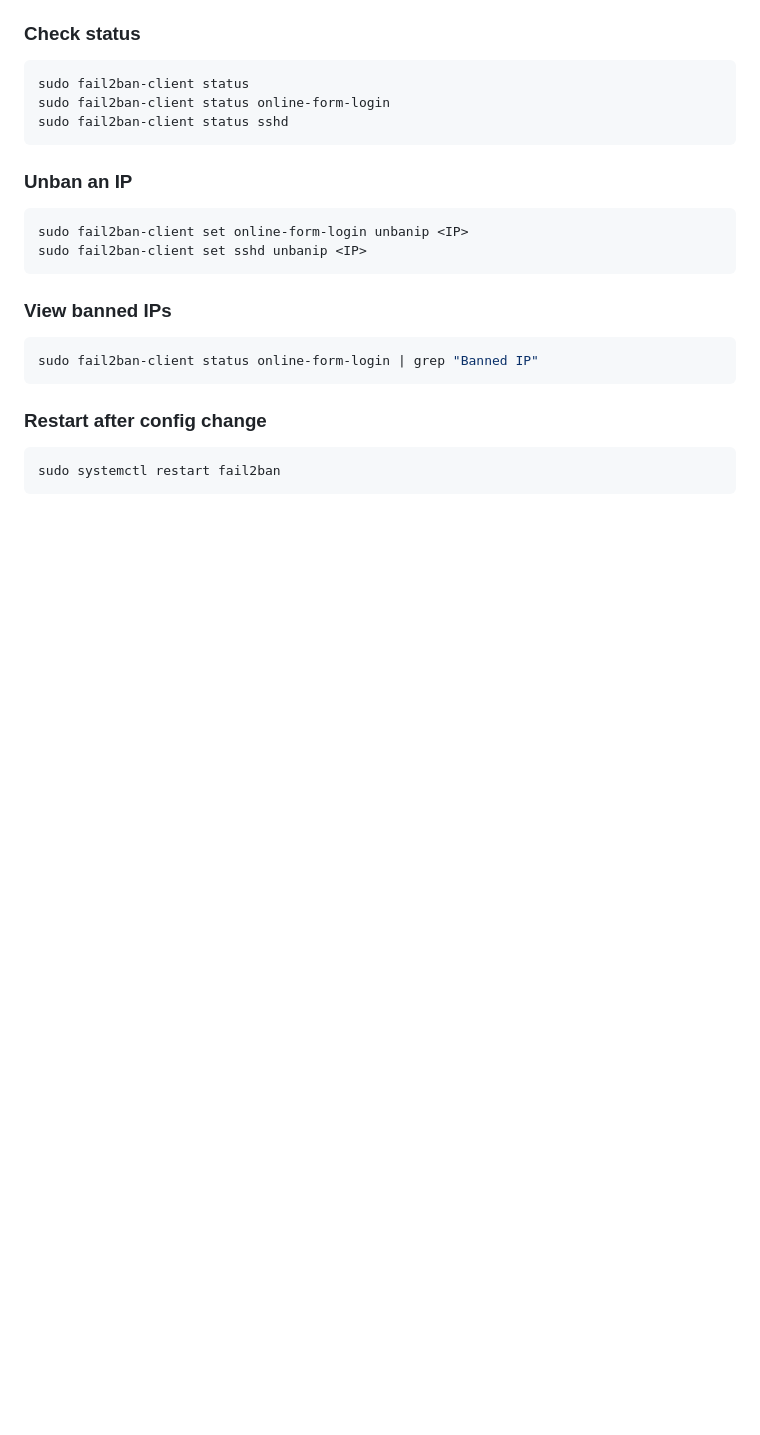
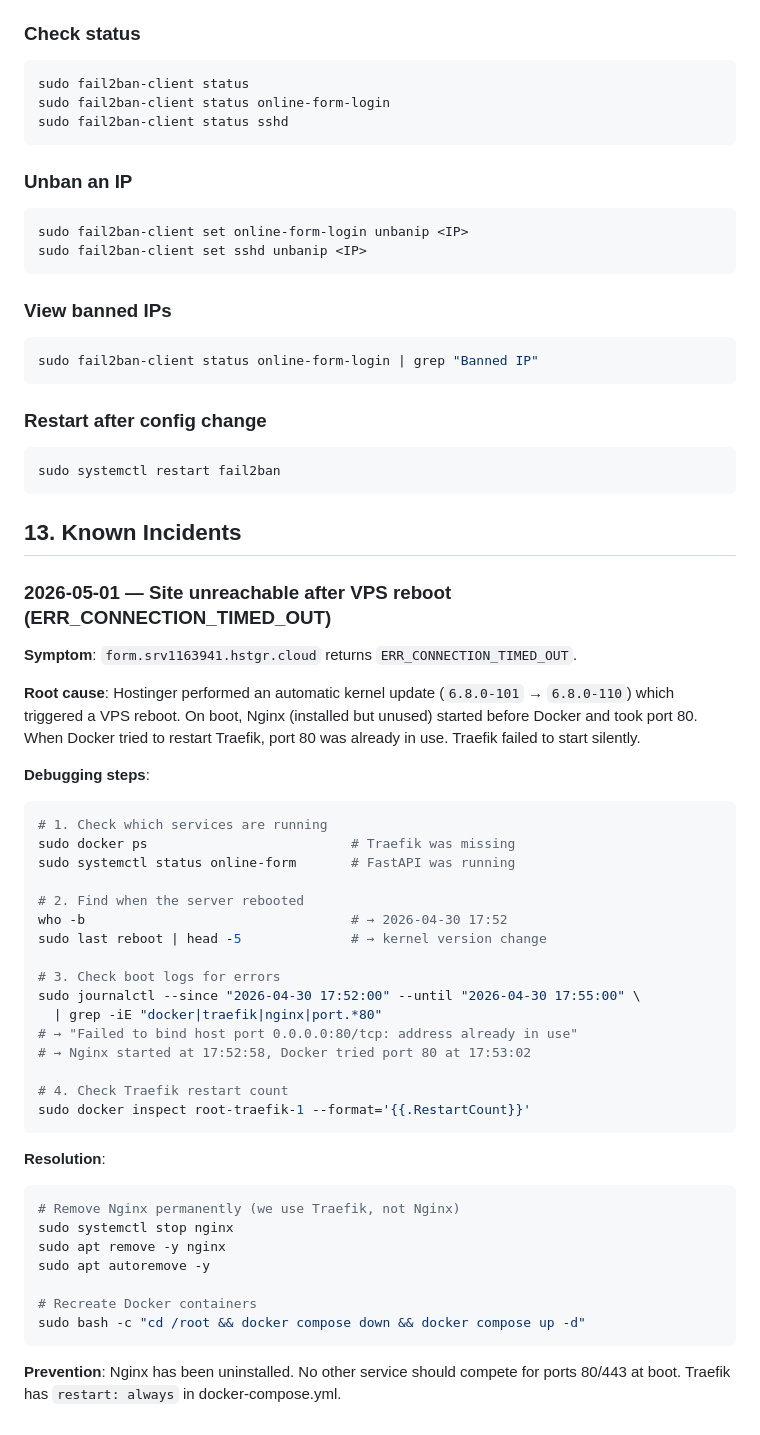
Before and after one commit to nyemeck/online_form, a Markdown page: docs/RUNBOOK.md, the part around the change. Rendered like a GitHub page; blank space fills up the shorter version.

Commit message:
Document Traefik boot failure incident + uninstall Nginx
- Nginx uninstalled: caused port 80 conflict with Traefik after VPS reboot
- INFRASTRUCTURE.md: updated Nginx status
- RUNBOOK.md: added Known Incidents section with full debugging steps
- Root cause: Hostinger kernel update triggered reboot, Nginx started before Docker

````diff
--- a/docs/RUNBOOK.md
+++ b/docs/RUNBOOK.md
@@ -540,3 +540,48 @@ sudo fail2ban-client status online-form-login | grep "Banned IP"
 ```bash
 sudo systemctl restart fail2ban
 ```
+
+## 13. Known Incidents
+
+### 2026-05-01 — Site unreachable after VPS reboot (ERR_CONNECTION_TIMED_OUT)
+
+**Symptom**: `form.srv1163941.hstgr.cloud` returns `ERR_CONNECTION_TIMED_OUT`.
+
+**Root cause**: Hostinger performed an automatic kernel update (`6.8.0-101` → `6.8.0-110`)
+which triggered a VPS reboot. On boot, Nginx (installed but unused) started before Docker
+and took port 80. When Docker tried to restart Traefik, port 80 was already in use.
+Traefik failed to start silently.
+
+**Debugging steps**:
+```bash
+# 1. Check which services are running
+sudo docker ps                          # Traefik was missing
+sudo systemctl status online-form       # FastAPI was running
+
+# 2. Find when the server rebooted
+who -b                                  # → 2026-04-30 17:52
+sudo last reboot | head -5              # → kernel version change
+
+# 3. Check boot logs for errors
+sudo journalctl --since "2026-04-30 17:52:00" --until "2026-04-30 17:55:00" \
+  | grep -iE "docker|traefik|nginx|port.*80"
+# → "Failed to bind host port 0.0.0.0:80/tcp: address already in use"
+# → Nginx started at 17:52:58, Docker tried port 80 at 17:53:02
+
+# 4. Check Traefik restart count
+sudo docker inspect root-traefik-1 --format='{{.RestartCount}}'
+```
+
+**Resolution**:
+```bash
+# Remove Nginx permanently (we use Traefik, not Nginx)
+sudo systemctl stop nginx
+sudo apt remove -y nginx
+sudo apt autoremove -y
+
+# Recreate Docker containers
+sudo bash -c "cd /root && docker compose down && docker compose up -d"
+```
+
+**Prevention**: Nginx has been uninstalled. No other service should compete
+for ports 80/443 at boot. Traefik has `restart: always` in docker-compose.yml.
````
Also changed, not shown: docs/INFRASTRUCTURE.md (+2 -2 lines).
